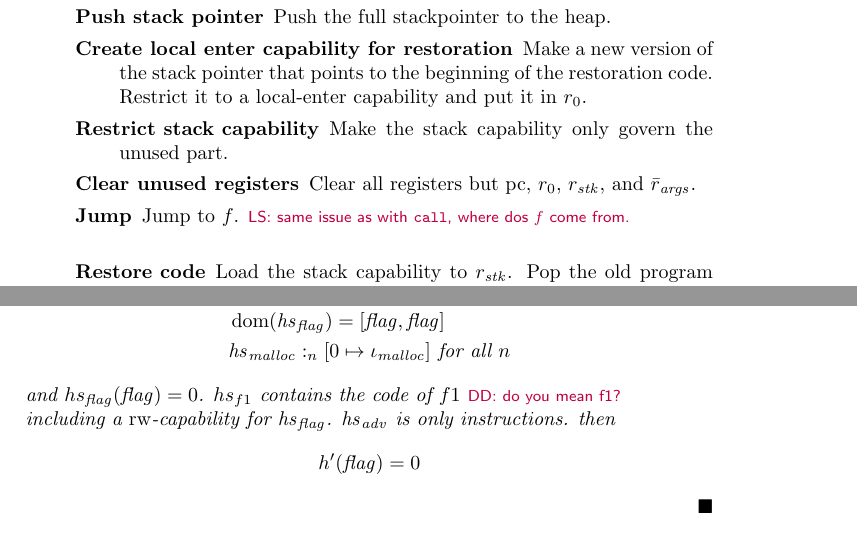
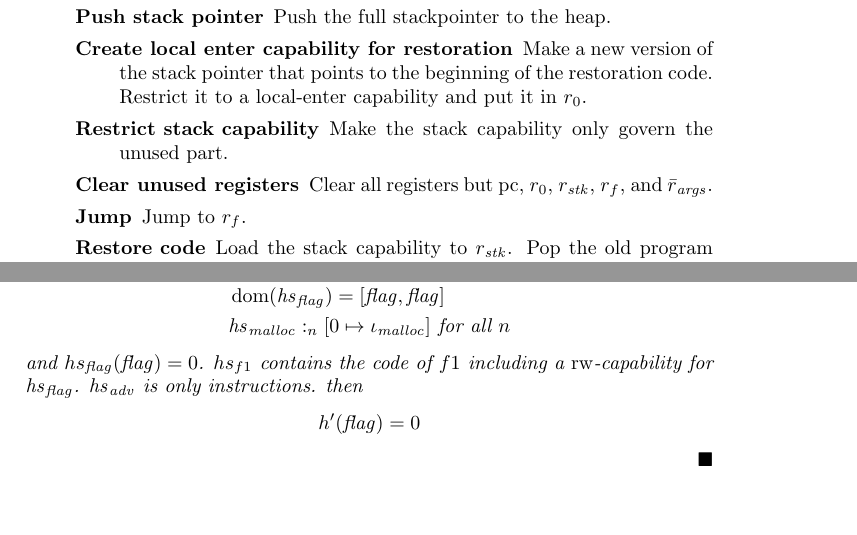
Before and after one commit to dominiquedevriese/capability-machine-reasoning-on-paper, a LaTeX document (local-capability-machine.tex): two parts of pages 9 and 13 of 25 before the commit and two parts of pages 9 and 12 of 24 after it, joined at a grey line, cut so that both start at the same text. Compiled offline with pdfLaTeX.

Commit message:
removed comment and fixed call jump

```diff
--- a/local-capability-machine.tex
+++ b/local-capability-machine.tex
@@ -818,9 +818,8 @@ A more detailed description of the above steps:
   \item [Restrict stack capability]
     Make the stack capability only govern the unused part.
   \item [Clear unused registers]
-    Clear all registers but $\pcreg$, $r_0$, $r_{\var{stk}}$, and $\bar{r}_{\var{args}}$.
-  \item [Jump] Jump to $f$.
-\lau{same issue as with \texttt{call}, where dos $f$ come from.}
+    Clear all registers but $\pcreg$, $r_0$, $r_{\var{stk}}$, $r_f$, and $\bar{r}_{\var{args}}$.
+  \item [Jump] Jump to $r_f$.
   \item [Restore code]
     Load the stack capability to $r_{\var{stk}}$. Pop the old program counter to $\pcreg$.
   \item [Return Address:] \forcenewline
@@ -1182,7 +1181,7 @@ where
   &\dom(\hs_\flag) = [\flag,\flag] \\
   &\heapSat[\hs_{\malloc}]{n}{[0 \mapsto \iota_{\malloc}]} \text{ for all } n
 \end{align*}
-and $hs_\flag(\flag) = 0$. $hs_{f1}$ contains the code of $f1$ \dominique{do you mean f1?} including a $\readwrite$-capability for $\hs_\flag$. $\hs_\adv$ is only instructions.
+and $hs_\flag(\flag) = 0$. $hs_{f1}$ contains the code of $f1$ including a $\readwrite$-capability for $\hs_\flag$. $\hs_\adv$ is only instructions.
 then
 \[
   h'(\flag) = 0
```
